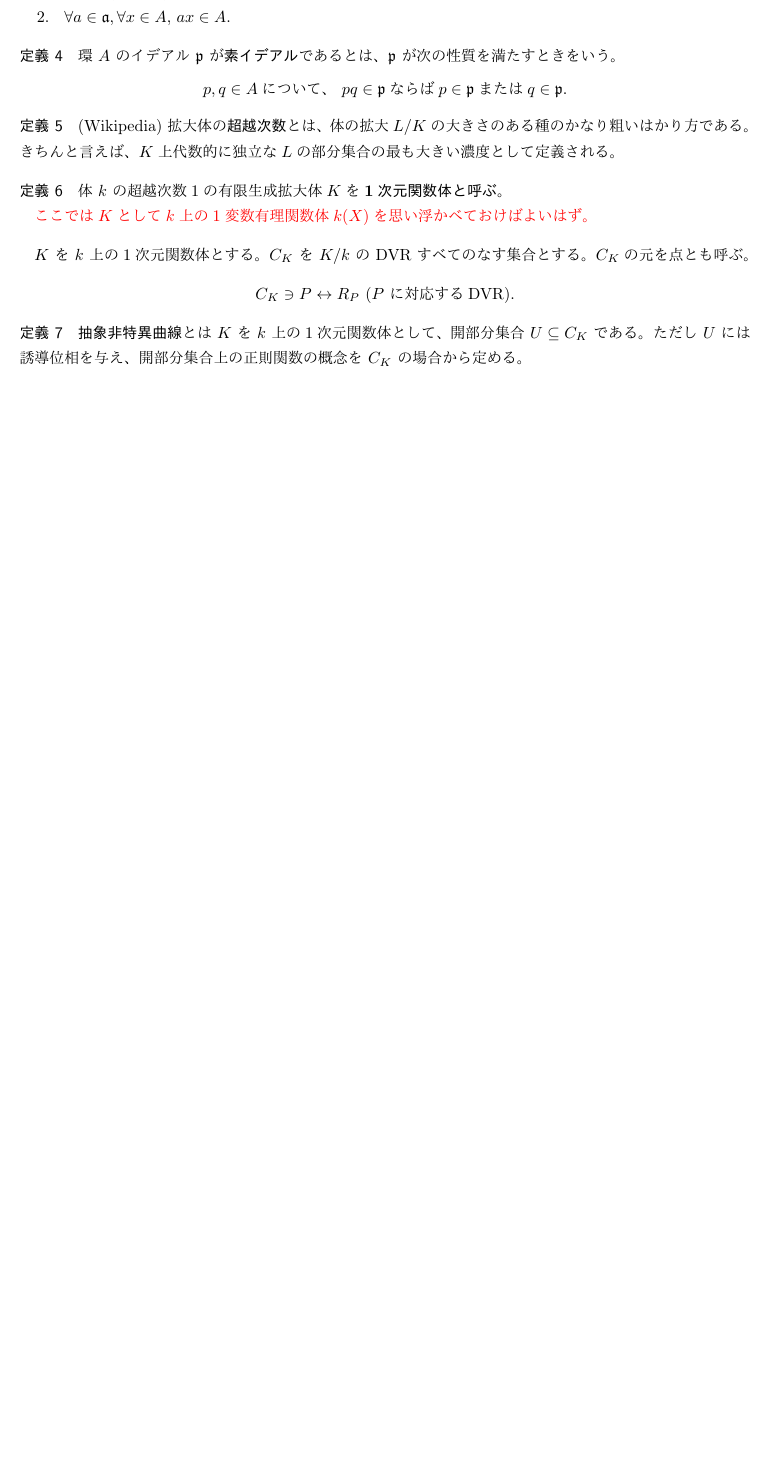
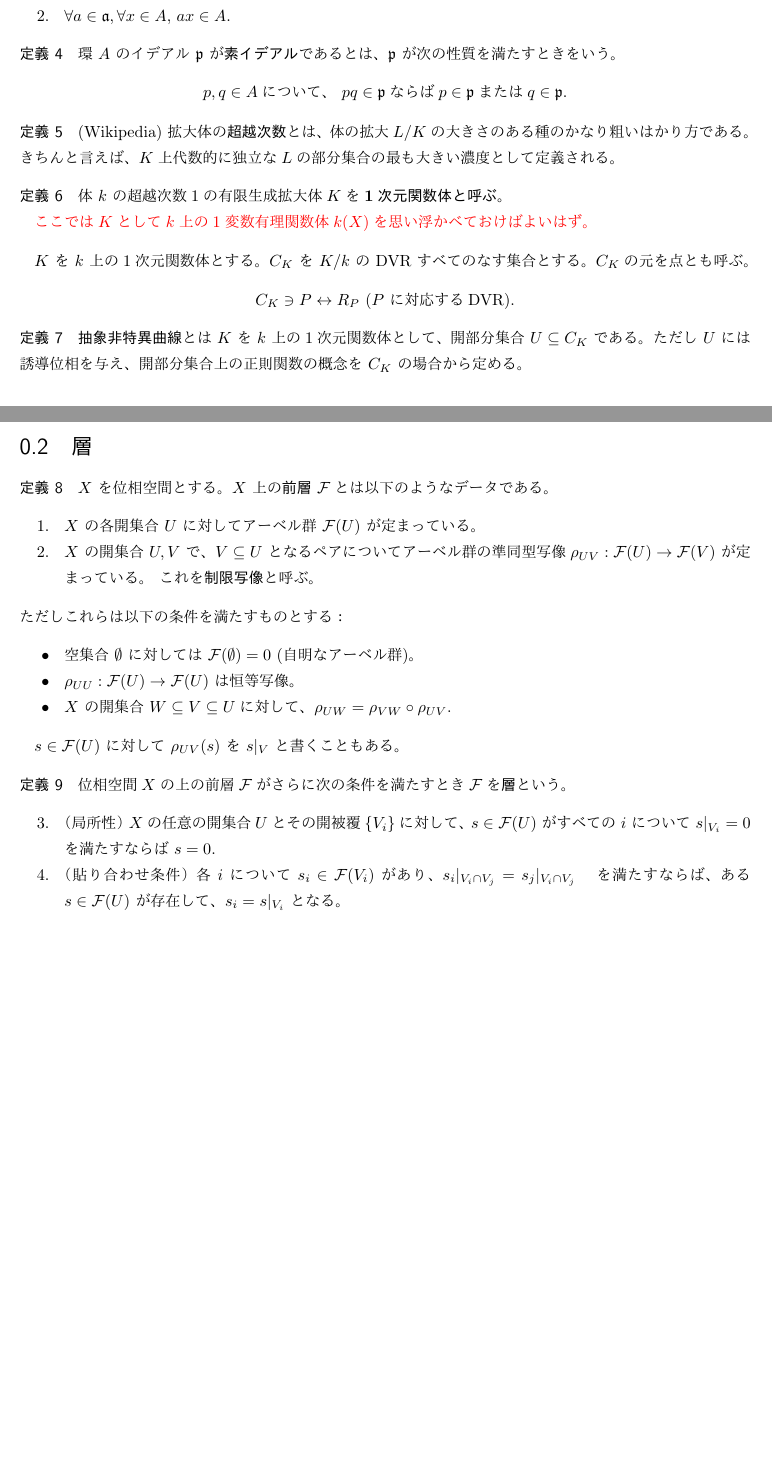
Before and after one commit to dnishiyama85/Alg-geom, a LaTeX document (src/main.tex): part of page 2 of 2 before the commit and two parts of pages 2 and 3 of 3 after it, the two joined at a grey line, cut so that both start at the same text, the shorter picture padded with empty space. Compiled offline with upLaTeX and dvipdfmx.

Commit message:
Definition of presheaf and sheaf

```diff
--- a/src/main.tex
+++ b/src/main.tex
@@ -13,6 +13,11 @@
 \newcommand{\mfb}{\mathfrak{b}}
 \newcommand{\mfp}{\mathfrak{p}}
 \newcommand{\mfq}{\mathfrak{q}}
+
+\newcommand{\mcF}{\mathcal{F}}
+\newcommand{\mcG}{\mathcal{G}}
+\newcommand{\mcH}{\mathcal{H}}
+
 
 \title{代数幾何学まとめノート}
 \date{}
@@ -89,5 +94,35 @@ $C_K$ を $K/k$ の DVR すべてのなす集合とする。$C_K$の元を点と
     ただし $U$ には誘導位相を与え、開部分集合上の正則関数の概念を $C_K$ の場合から定める。
 \end{dfn}
 
+\section{層}
+
+\begin{dfn}
+    $X$ を位相空間とする。$X$ 上の\textbf{前層} $\mcF$とは以下のようなデータである。
+    \begin{enumerate}
+        \item $X$ の各開集合 $U$ に対してアーベル群 $\mcF(U)$ が定まっている。
+        \item $X$ の開集合 $U, V$ で、$V \subseteq U$ となるペアについてアーベル群の準同型写像
+        $\rho_{UV}: \mcF(U) \to \mcF(V)$ が定まっている。 これを\textbf{制限写像}と呼ぶ。
+    \end{enumerate}
+    ただしこれらは以下の条件を満たすものとする：
+    \begin{itemize}
+        \item 空集合 $\emptyset$ に対しては $\mcF(\emptyset) = 0$ (自明なアーベル群)。
+        \item $\rho_{UU}: \mcF(U) \to \mcF(U)$ は恒等写像。
+        \item $X$ の開集合 $W \subseteq V \subseteq U$に対して、$\rho_{UW} = \rho_{VW}\circ\rho_{UV}$.
+    \end{itemize}
+\end{dfn}
+
+$s \in \mcF(U)$ に対して $\rho_{UV}(s)$ を $s|_V$ と書くこともある。
+
+\begin{dfn}
+    位相空間$X$の上の前層$\mcF$がさらに次の条件を満たすとき$\mcF$を\textbf{層}という。
+    \begin{enumerate}
+        \setcounter{enumi}{2}
+        \item （局所性）$X$の任意の開集合$U$とその開被覆$\{V_i\}$に対して、
+              $s \in \mcF(U)$ がすべての $i$ について $s|_{V_i} = 0$ を満たすならば $s = 0$.
+        \item （貼り合わせ条件）各 $i$ について $s_i \in \mcF(V_i)$ があり、
+              $s_i|_{V_i \cap V_j} = s_j|_{V_i \cap V_j}$　を満たすならば、ある $s \in \mcF(U)$
+              が存在して、$s_i = s|_{V_i}$ となる。
+    \end{enumerate}
+\end{dfn}
 
 \end{document}
```
